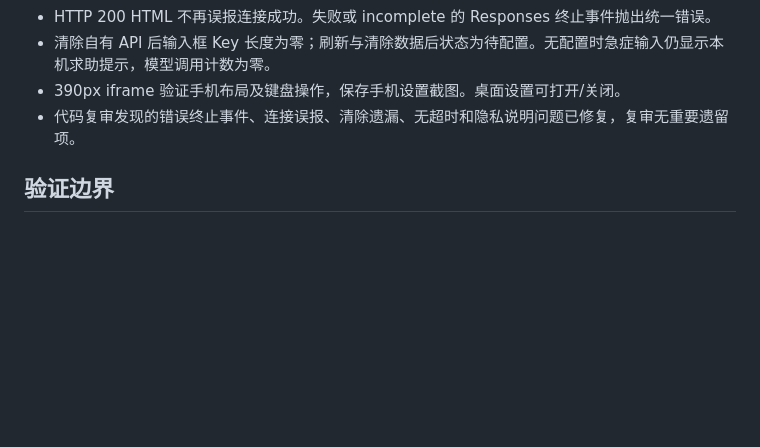
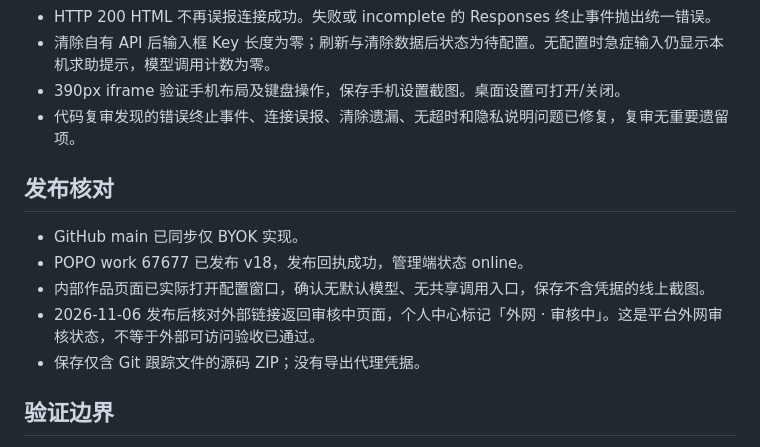
Before and after one commit to jimmyoyang/bencao-tcm-agent, a Markdown page: docs/ACCEPTANCE-BYOK-2026-11-06.md, the part around the change. Rendered like a GitHub page; blank space fills up the shorter version.

```diff
--- a/docs/ACCEPTANCE-BYOK-2026-11-06.md
+++ b/docs/ACCEPTANCE-BYOK-2026-11-06.md
@@ -12,6 +12,14 @@
 - 390px iframe 验证手机布局及键盘操作，保存手机设置截图。桌面设置可打开/关闭。
 - 代码复审发现的错误终止事件、连接误报、清除遗漏、无超时和隐私说明问题已修复，复审无重要遗留项。
 
+## 发布核对
+
+- GitHub main 已同步仅 BYOK 实现。
+- POPO work 67677 已发布 v18，发布回执成功，管理端状态 online。
+- 内部作品页面已实际打开配置窗口，确认无默认模型、无共享调用入口，保存不含凭据的线上截图。
+- 2026-11-06 发布后核对外部链接返回审核中页面，个人中心标记「外网 · 审核中」。这是平台外网审核状态，不等于外部可访问验收已通过。
+- 保存仅含 Git 跟踪文件的源码 ZIP；没有导出代理凭据。
+
 ## 验证边界
 
 BYOK 使用虚构凭据和本机模拟服务，没有复用聊天中发送的真实 Key。不能据此保证任意中转站都支持发布域名的 CORS、所选模型参数或结构化输出。真实服务应通过页面的测试连接验证；该测试只验证连通与正文解析，正式健康回答仍需要通过现有 RAG 校验。
```
Also changed, not shown: README.md (+2 -0 lines), screenshots/model-connection-published.jpg (added), 1 other file.
